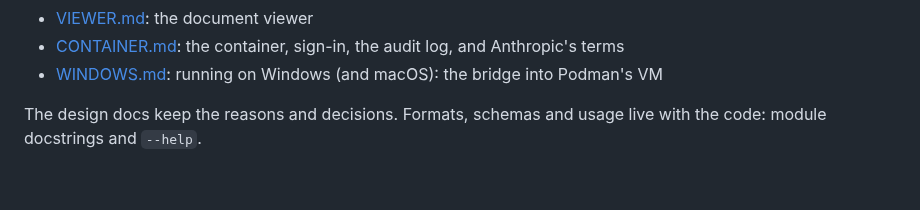
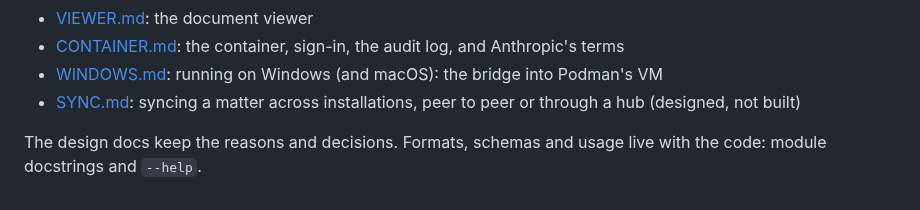
Before and after one commit to ellbur/adhocdocs, a Markdown page: README.md, the part around the change. GitHub-like rendering.

```diff
--- a/README.md
+++ b/README.md
@@ -265,6 +265,7 @@ data system-wide, put `eng.traineddata` in
 - [VIEWER.md](VIEWER.md): the document viewer
 - [CONTAINER.md](CONTAINER.md): the container, sign-in, the audit log, and Anthropic's terms
 - [WINDOWS.md](WINDOWS.md): running on Windows (and macOS): the bridge into Podman's VM
+- [SYNC.md](SYNC.md): syncing a matter across installations, peer to peer or through a hub (designed, not built)
 
 The design docs keep the reasons and decisions. Formats, schemas and usage
 live with the code: module docstrings and `--help`.
```
Also changed, not shown: SYNC.md (added, +298 -0 lines).
